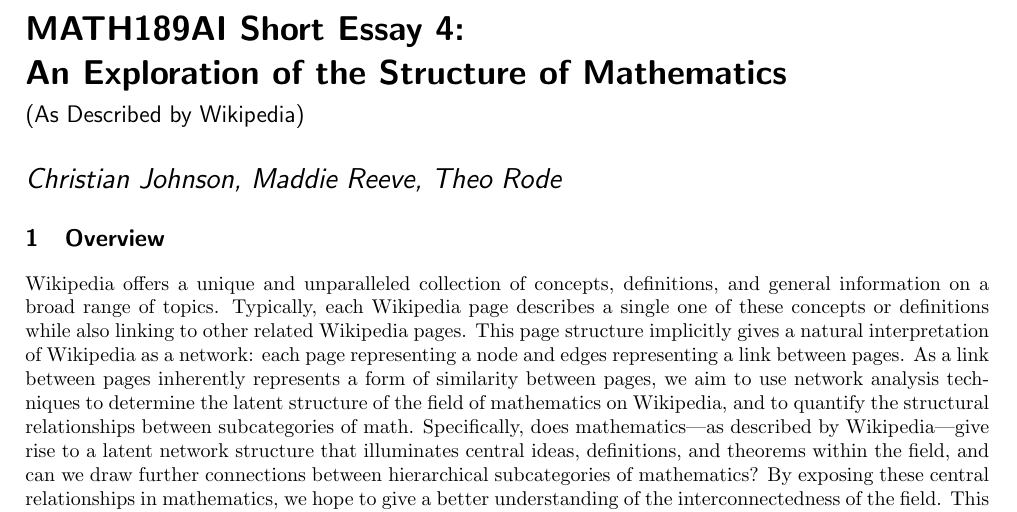
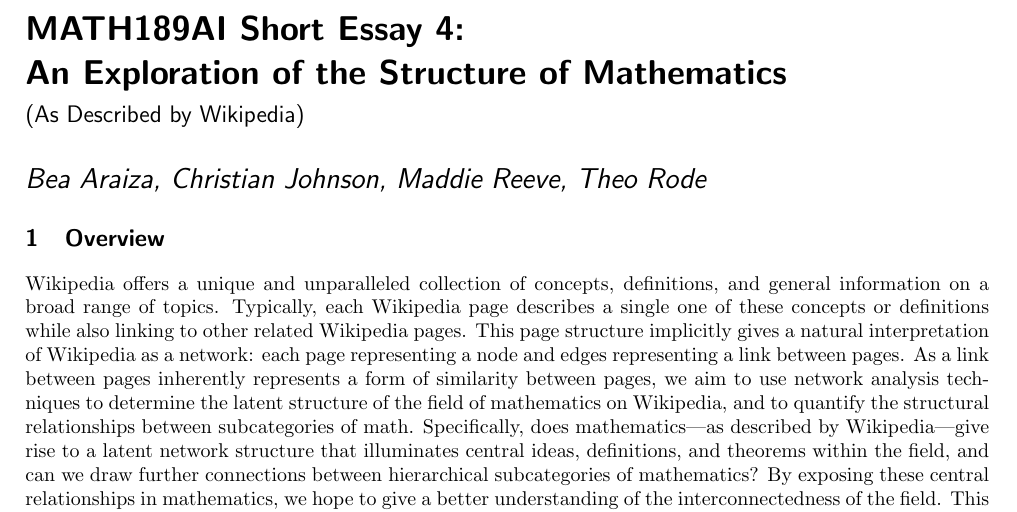
Before and after one commit to TheSharkhead2/Mathematics_of_Wikipedia, a LaTeX document (MATH189AI_Short_Essay_4/main.tex): part of page 1 of 4, cut so that both start at the same text. Compiled offline with pdfLaTeX.

Commit message:
essay names update

```diff
--- a/MATH189AI_Short_Essay_4/main.tex
+++ b/MATH189AI_Short_Essay_4/main.tex
@@ -126,7 +126,7 @@
 
 An Exploration of the Structure of Mathematics}
 \subtitle{(As Described by Wikipedia)}
-\author{Christian Johnson, Maddie Reeve, Theo Rode }
+\author{Bea Araiza, Christian Johnson, Maddie Reeve, Theo Rode }
 
 % \affiliation{Somewhere}
 
```
Also changed, not shown: MATH189AI_Short_Essay_4/main.pdf.
